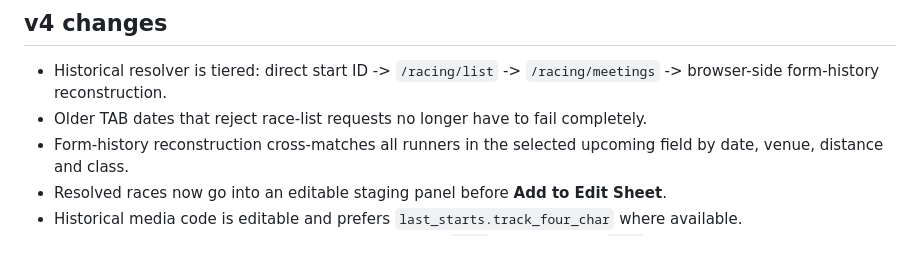
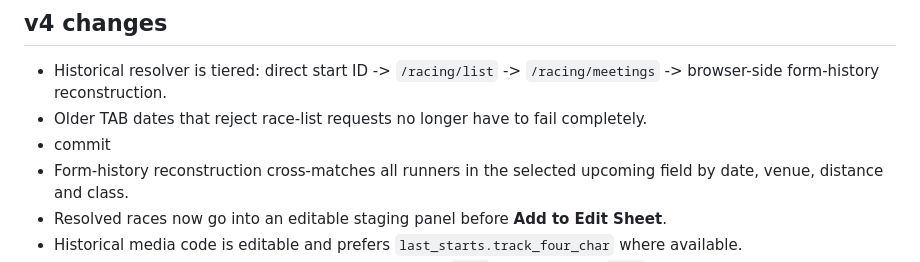
Before and after one commit to trackside1234/TS-FORM-VT-EDIT-BUILDER, a Markdown page: ts-form-vt-edit-builder-v4/README.md, the part around the change. Drawn GitHub-style.

```diff
--- a/ts-form-vt-edit-builder-v4/README.md
+++ b/ts-form-vt-edit-builder-v4/README.md
@@ -78,6 +78,7 @@ Also added:
 
 - Historical resolver is tiered: direct start ID -> `/racing/list` -> `/racing/meetings` -> browser-side form-history reconstruction.
 - Older TAB dates that reject race-list requests no longer have to fail completely.
+- commit
 - Form-history reconstruction cross-matches all runners in the selected upcoming field by date, venue, distance and class.
 - Resolved races now go into an editable staging panel before **Add to Edit Sheet**.
 - Historical media code is editable and prefers `last_starts.track_four_char` where available.
```
